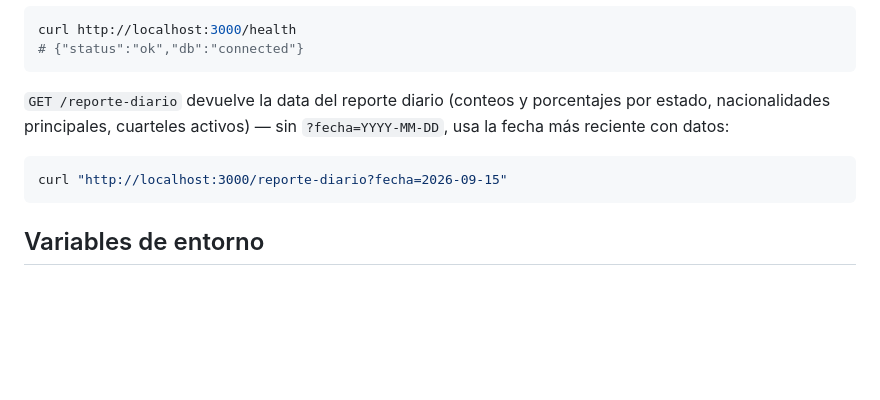
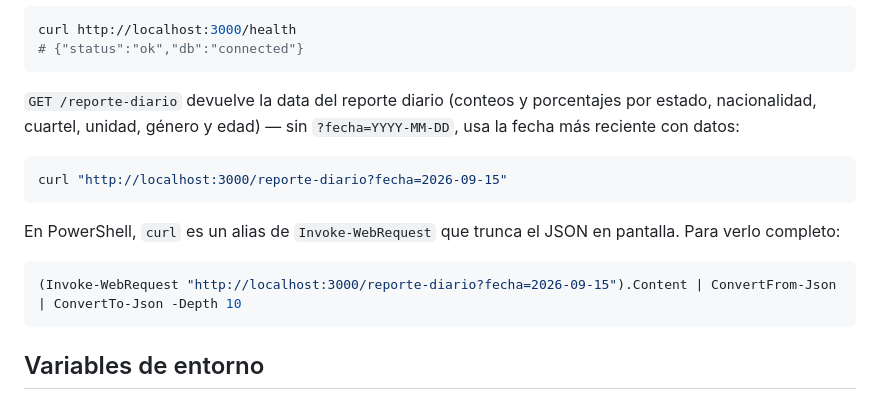
Before and after one commit to NicolasPonceH/Abis-Analisis, a Markdown page: README.md, the part around the change. Rendered like a GitHub page; blank space fills up the shorter version.

Commit message:
Documentar el gotcha de curl/Invoke-WebRequest truncando JSON en PowerShell

````diff
--- a/README.md
+++ b/README.md
@@ -60,11 +60,18 @@ curl http://localhost:3000/health
 ```
 
 `GET /reporte-diario` devuelve la data del reporte diario (conteos y porcentajes por estado,
-nacionalidades principales, cuarteles activos) — sin `?fecha=YYYY-MM-DD`, usa la fecha más
+nacionalidad, cuartel, unidad, género y edad) — sin `?fecha=YYYY-MM-DD`, usa la fecha más
 reciente con datos:
 
 ```bash
 curl "http://localhost:3000/reporte-diario?fecha=2026-09-15"
+```
+
+En PowerShell, `curl` es un alias de `Invoke-WebRequest` que trunca el JSON en pantalla. Para
+verlo completo:
+
+```powershell
+(Invoke-WebRequest "http://localhost:3000/reporte-diario?fecha=2026-09-15").Content | ConvertFrom-Json | ConvertTo-Json -Depth 10
 ```
 
 ## Variables de entorno
````
Also changed, not shown: CLAUDE.md (+5 -0 lines), docs/sprints/AVANCE_SPRINT5.md (+7 -1 lines).
